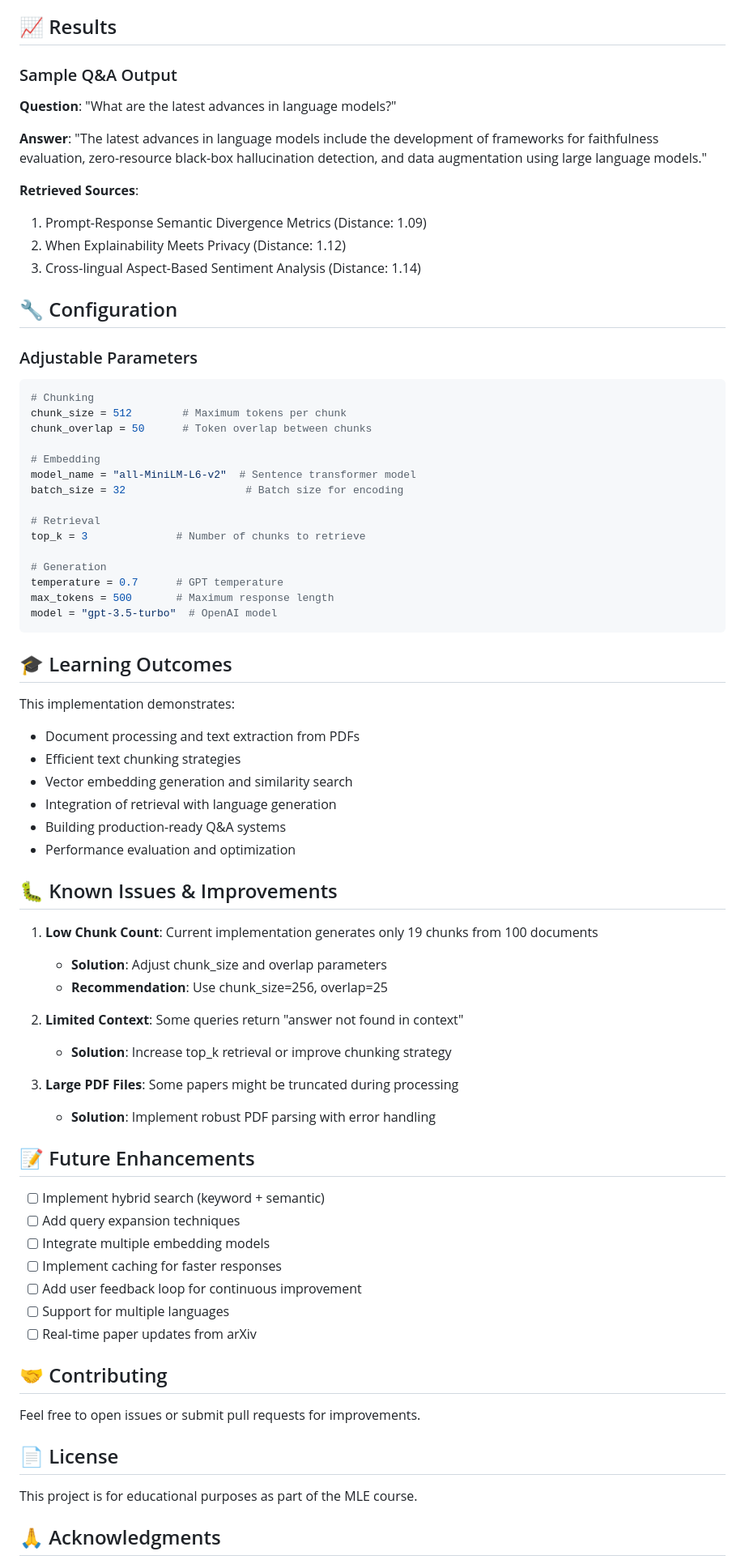
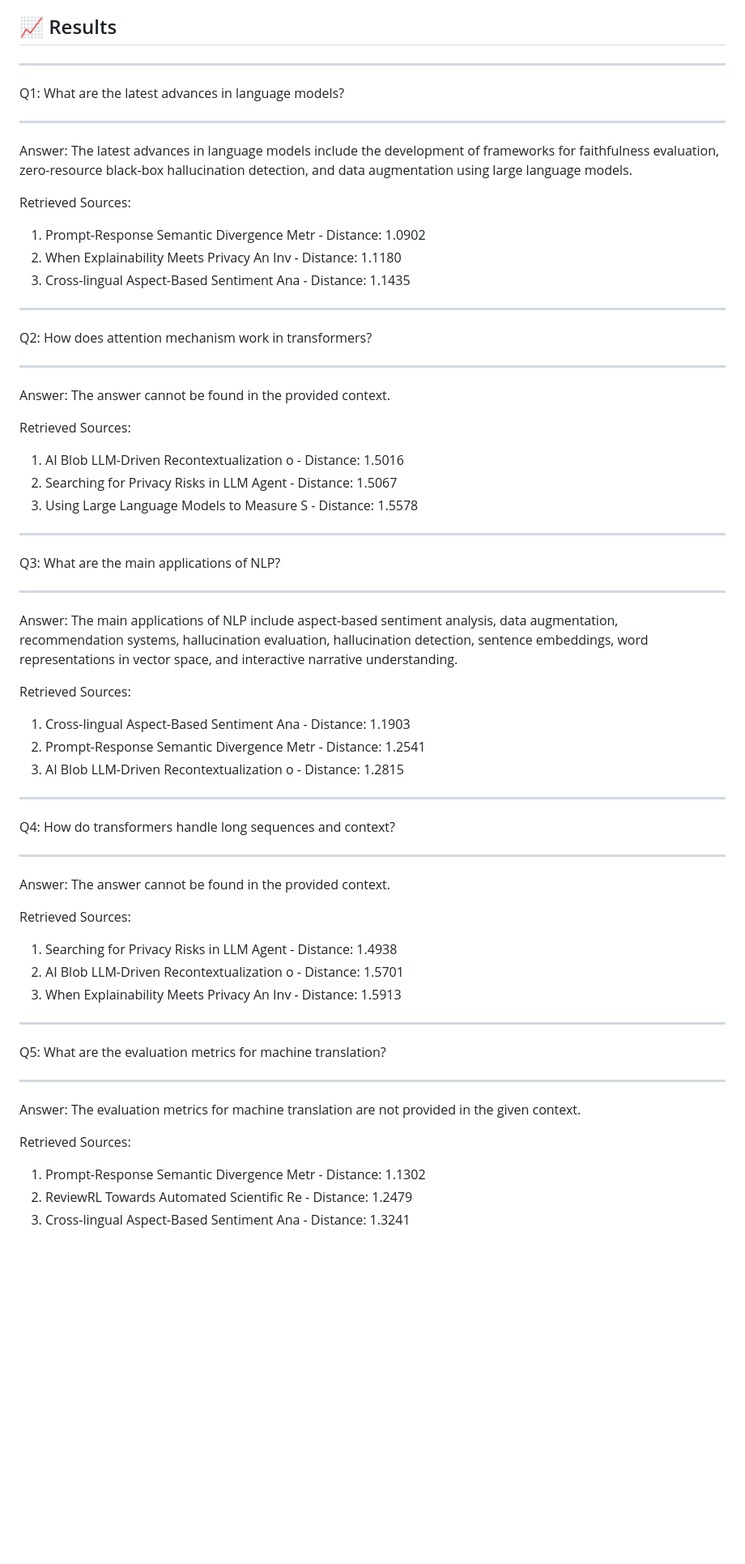
Before and after one commit to inference-ai-course/MLE_HW_Sophie, a Markdown page: week4/README.md, the part around one of its changes. Shown at 81% size. Rendered like a GitHub page; blank space fills up the shorter version.

````diff
--- a/week4/README.md
+++ b/week4/README.md
@@ -129,78 +101,71 @@ The system was evaluated with 10 comprehensive test queries including:
 
 ## 📈 Results
 
-### Sample Q&A Output
 
-**Question**: "What are the latest advances in language models?"
+************************************************************
+Q1: What are the latest advances in language models?
+************************************************************
 
-**Answer**: "The latest advances in language models include the development of frameworks for faithfulness evaluation, zero-resource black-box hallucination detection, and data augmentation using large language models."
+Answer:
+The latest advances in language models include the development of frameworks for faithfulness evaluation, zero-resource black-box hallucination detection, and data augmentation using large language models.
 
-**Retrieved Sources**:
-1. Prompt-Response Semantic Divergence Metrics (Distance: 1.09)
-2. When Explainability Meets Privacy (Distance: 1.12)
-3. Cross-lingual Aspect-Based Sentiment Analysis (Distance: 1.14)
+Retrieved Sources:
+  1. Prompt-Response Semantic Divergence Metr - Distance: 1.0902
+  2. When Explainability Meets Privacy An Inv - Distance: 1.1180
+  3. Cross-lingual Aspect-Based Sentiment Ana - Distance: 1.1435
 
-## 🔧 Configuration
 
-### Adjustable Parameters
+************************************************************
+Q2: How does attention mechanism work in transformers?
+************************************************************
 
-```python
-# Chunking
-chunk_size = 512        # Maximum tokens per chunk
-chunk_overlap = 50      # Token overlap between chunks
+Answer:
+The answer cannot be found in the provided context.
 
-# Embedding
-model_name = "all-MiniLM-L6-v2"  # Sentence transformer model
-batch_size = 32                   # Batch size for encoding
+Retrieved Sources:
+  1. AI Blob LLM-Driven Recontextualization o - Distance: 1.5016
+  2. Searching for Privacy Risks in LLM Agent - Distance: 1.5067
+  3. Using Large Language Models to Measure S - Distance: 1.5578
 
-# Retrieval
-top_k = 3              # Number of chunks to retrieve
 
-# Generation
-temperature = 0.7      # GPT temperature
-max_tokens = 500       # Maximum response length
-model = "gpt-3.5-turbo"  # OpenAI model
-```
+************************************************************
+Q3: What are the main applications of NLP?
+************************************************************
 
-## 🎓 Learning Outcomes
+Answer:
+The main applications of NLP include aspect-based sentiment analysis, data augmentation, recommendation systems, hallucination evaluation, hallucination detection, sentence embeddings, word representations in vector space, and interactive narrative understanding.
 
-This implementation demonstrates:
-- Document processing and text extraction from PDFs
-- Efficient text chunking strategies
-- Vector embedding generation and similarity search
-- Integration of retrieval with language generation
-- Building production-ready Q&A systems
-- Performance evaluation and optimization
+Retrieved Sources:
+  1. Cross-lingual Aspect-Based Sentiment Ana - Distance: 1.1903
+  2. Prompt-Response Semantic Divergence Metr - Distance: 1.2541
+  3. AI Blob LLM-Driven Recontextualization o - Distance: 1.2815
 
-## 🐛 Known Issues & Improvements
 
-1. **Low Chunk Count**: Current implementation generates only 19 chunks from 100 documents
-   - **Solution**: Adjust chunk_size and overlap parameters
-   - **Recommendation**: Use chunk_size=256, overlap=25
+************************************************************
+Q4: How do transformers handle long sequences and context?
+************************************************************
 
-2. **Limited Context**: Some queries return "answer not found in context"
-   - **Solution**: Increase top_k retrieval or improve chunking strategy
+Answer:
+The answer cannot be found in the provided context.
 
-3. **Large PDF Files**: Some papers might be truncated during processing
-   - **Solution**: Implement robust PDF parsing with error handling
+Retrieved Sources:
+  1. Searching for Privacy Risks in LLM Agent - Distance: 1.4938
+  2. AI Blob LLM-Driven Recontextualization o - Distance: 1.5701
+  3. When Explainability Meets Privacy An Inv - Distance: 1.5913
 
-## 📝 Future Enhancements
 
-- [ ] Implement hybrid search (keyword + semantic)
-- [ ] Add query expansion techniques
-- [ ] Integrate multiple embedding models
-- [ ] Implement caching for faster responses
-- [ ] Add user feedback loop for continuous improvement
-- [ ] Support for multiple languages
-- [ ] Real-time paper updates from arXiv
+************************************************************
+Q5: What are the evaluation metrics for machine translation?
+************************************************************
 
-## 🤝 Contributing
+Answer:
+The evaluation metrics for machine translation are not provided in the given context.
 
-Feel free to open issues or submit pull requests for improvements.
+Retrieved Sources:
+  1. Prompt-Response Semantic Divergence Metr - Distance: 1.1302
+  2. ReviewRL Towards Automated Scientific Re - Distance: 1.2479
+  3. Cross-lingual Aspect-Based Sentiment Ana - Distance: 1.3241
 
-## 📄 License
 
-This project is for educational purposes as part of the MLE course.
 
-## 🙏 Acknowledgments
 
````
Also changed, not shown: other parts of week4/README.md (+1 -32 lines).
